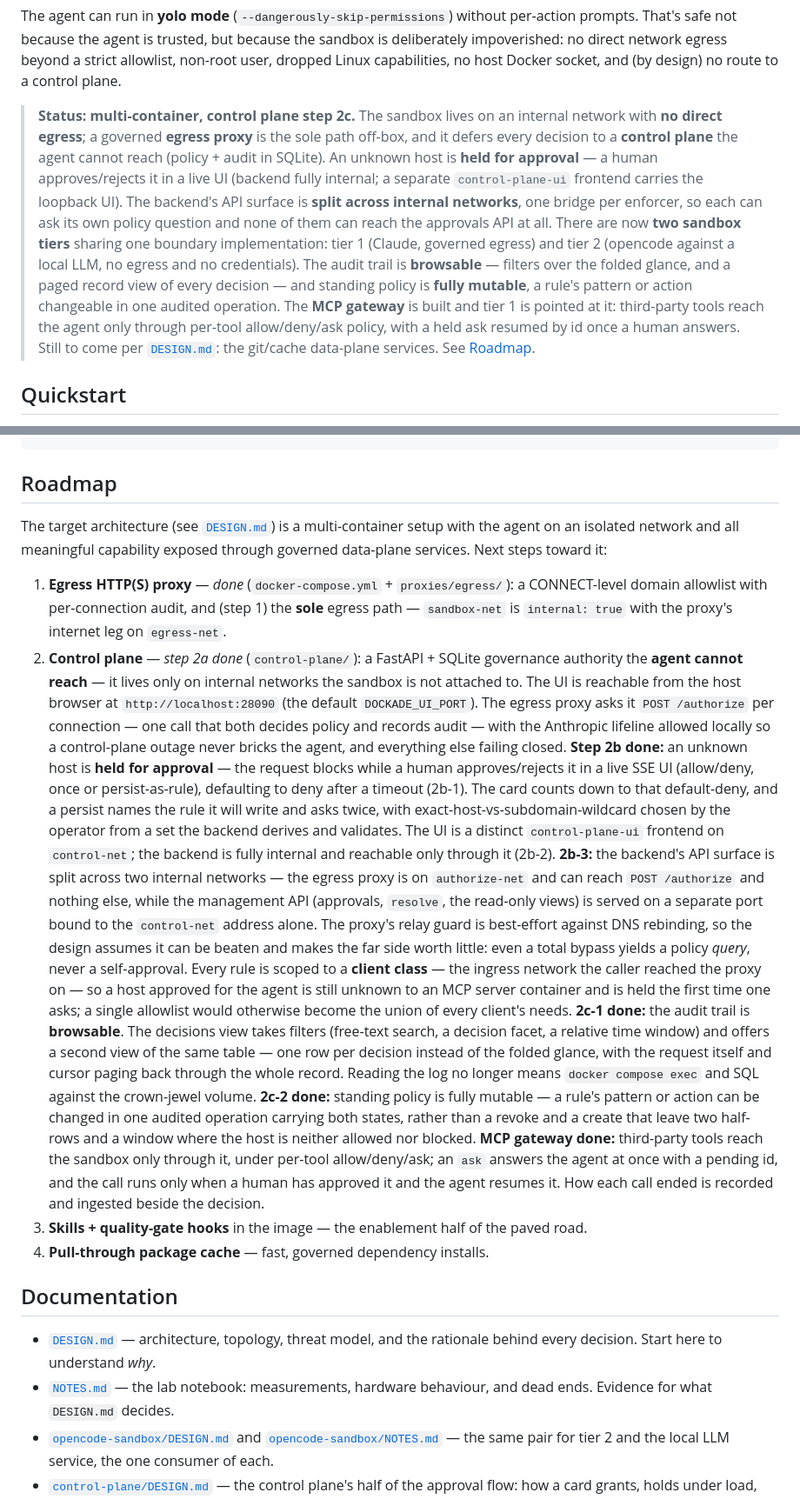
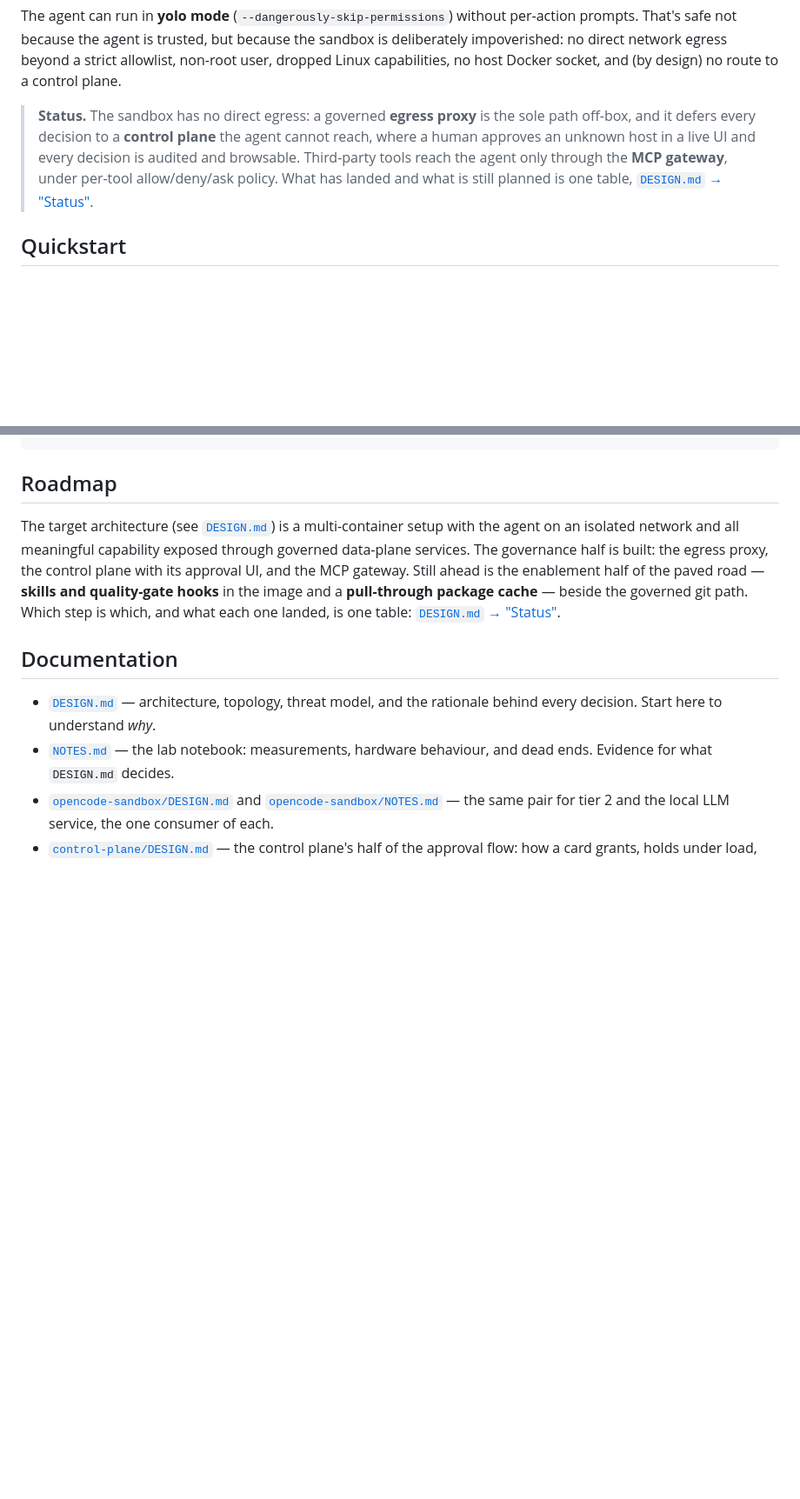
Before and after one commit to larsvikb/dockade, a Markdown page: README.md, 2 parts joined by grey strips. Shown at 87% size. GitHub-like rendering; blank space fills up the shorter version.

Commit message:
Point the README at the Status table instead of retelling the steps twice (#126)
The README carried the step sequence twice in narrative form: a status
blockquote that grew a sentence per step, and a fifty-line Roadmap that
told 2a through the MCP gateway. Both were copies of the Status table in
`DESIGN.md`, and both had to be edited whenever a step landed.

**What changes**

- **The status blockquote** is four sentences on what works — no direct
egress, the proxy as sole path deferring to a control plane the agent
cannot reach, a human approving in a live UI with an audited and
browsable trail, tools reaching the agent only through the gateway — and
a link to `DESIGN.md` → "Status" for what has landed and what is
planned.
- **The Roadmap** keeps its target-architecture sentence, says the
governance half is built and names the three services, says the
enablement half is still ahead (skills and quality-gate hooks, the
package cache) beside the governed git path, and ends with the same
link.
- **One fact moved rather than dropped.** The Roadmap was the only place
in the README naming the UI address and its port variable, so the
Quickstart's audit-trail sentence now says held requests are approved
and the trail browsed in the UI at `http://localhost:28090` (the default
`DOCKADE_UI_PORT`). Default and name checked against
`docker-compose.yml`.

Everything else the Roadmap narrated — hold-then-deny, the client class,
the API-surface split, mutable rules, the audit views — is in
`DESIGN.md`, where the README's Documentation list already sends
readers.

**Verify**

1. `git diff main` — three hunks in `README.md`: the blockquote, one
Quickstart sentence, the Roadmap.
2. `make lint consistency test` — the new citation of the Status heading
is guard-checked.
3. `grep -c '2b-\|2c-' README.md` prints 0.

Generated with [Claude Code](https://claude.com/claude-code)

Co-authored-by: Claude <noreply@anthropic.com>

```diff
--- a/README.md
+++ b/README.md
@@ -19,24 +19,12 @@ the sandbox is deliberately impoverished: no direct network egress beyond a
 strict allowlist, non-root user, dropped Linux capabilities, no host Docker
 socket, and (by design) no route to a control plane.
 
-> **Status: multi-container, control plane step 2c.** The sandbox lives on an
-> internal network with **no direct egress**; a governed **egress proxy** is the
-> sole path off-box, and it defers every decision to a **control plane** the
-> agent cannot reach (policy + audit in SQLite). An unknown host is **held for
-> approval** — a human approves/rejects it in a live UI (backend fully internal;
-> a separate `control-plane-ui` frontend carries the loopback UI). The backend's
-> API surface is **split across internal networks**, one bridge per enforcer, so
-> each can ask its own policy question and none of them can reach the approvals
-> API at all. There are now
-> **two sandbox tiers** sharing one boundary implementation: tier 1 (Claude,
-> governed egress) and tier 2 (opencode against a local LLM, no egress and no
-> credentials). The audit trail is **browsable** — filters over the folded glance,
-> and a paged record view of every decision — and standing policy is **fully
-> mutable**, a rule's pattern or action changeable in one audited operation. The
-> **MCP gateway** is built and tier 1 is pointed at it: third-party tools reach the
-> agent only through per-tool allow/deny/ask policy, with a held ask resumed by id
-> once a human answers. Still to come per [`DESIGN.md`](DESIGN.md): the git/cache
-> data-plane services. See [Roadmap](#roadmap).
+> **Status.** The sandbox has no direct egress: a governed **egress proxy** is the
+> sole path off-box, and it defers every decision to a **control plane** the agent
+> cannot reach, where a human approves an unknown host in a live UI and every
+> decision is audited and browsable. Third-party tools reach the agent only through
+> the **MCP gateway**, under per-tool allow/deny/ask policy. What has landed and what
+> is still planned is one table, [`DESIGN.md` → "Status"](DESIGN.md#status).
 
 ## Quickstart
 
@@ -314,54 +303,14 @@ dockade/
 
 ## Roadmap
 
-The target architecture (see [`DESIGN.md`](DESIGN.md)) is a multi-container
-setup with the agent on an isolated network and all meaningful capability
-exposed through governed data-plane services. Next steps toward it:
-
-1. **Egress HTTP(S) proxy** — *done* (`docker-compose.yml` + `proxies/egress/`):
-   a CONNECT-level domain allowlist with per-connection audit, and (step 1) the
-   **sole** egress path — `sandbox-net` is `internal: true` with the proxy's
-   internet leg on `egress-net`.
-2. **Control plane** — *step 2a done* (`control-plane/`): a FastAPI + SQLite
-   governance authority the **agent cannot reach** — it lives only on internal
-   networks the sandbox is not attached to. The UI is reachable from the host
-   browser at `http://localhost:28090` (the default `DOCKADE_UI_PORT`). The egress proxy asks it
-   `POST /authorize` per connection — one call that both decides policy and
-   records audit — with the Anthropic lifeline allowed locally so a control-plane
-   outage never bricks the agent, and everything else failing closed.
-   **Step 2b done:** an unknown host is **held for approval** — the request blocks
-   while a human approves/rejects it in a live SSE UI (allow/deny, once or
-   persist-as-rule), defaulting to deny after a timeout (2b-1). The card counts
-   down to that default-deny, and a persist names the rule it will write and asks
-   twice, with exact-host-vs-subdomain-wildcard chosen by the operator from a set
-   the backend derives and validates. The UI is a distinct `control-plane-ui`
-   frontend on `control-net`; the backend is fully internal and reachable only
-   through it (2b-2). **2b-3:** the backend's API surface is split across two
-   internal networks — the egress proxy is on `authorize-net` and can reach
-   `POST /authorize` and nothing else, while the management API (approvals,
-   `resolve`, the read-only views) is served on a separate port bound to the
-   `control-net` address alone. The proxy's relay guard is best-effort against DNS
-   rebinding, so the design assumes it can be beaten and makes the far side worth
-   little: even a total bypass yields a policy *query*, never a self-approval.
-   Every rule is scoped to a **client class** — the ingress network the caller
-   reached the proxy on — so a host approved for the agent is still unknown to an
-   MCP server container and is held the first time one asks; a single allowlist
-   would otherwise become the union of every client's needs.
-   **2c-1 done:** the audit trail is **browsable**. The decisions view takes filters
-   (free-text search, a decision facet, a relative time window) and offers a second
-   view of the same table — one row per decision instead of the folded glance, with
-   the request itself and cursor paging back through the whole record. Reading the
-   log no longer means `docker compose exec` and SQL against the crown-jewel volume.
-   **2c-2 done:** standing policy is fully mutable — a rule's pattern or action can be
-   changed in one audited operation carrying both states, rather than a revoke and a
-   create that leave two half-rows and a window where the host is neither allowed nor
-   blocked. **MCP gateway done:** third-party tools reach the sandbox only through
-   it, under per-tool allow/deny/ask; an `ask` answers the agent at once with a
-   pending id, and the call runs only when a human has approved it and the agent
-   resumes it. How each call ended is recorded and ingested beside the decision.
-3. **Skills + quality-gate hooks** in the image — the enablement half of the
-   paved road.
-4. **Pull-through package cache** — fast, governed dependency installs.
+The target architecture (see [`DESIGN.md`](DESIGN.md)) is a multi-container setup
+with the agent on an isolated network and all meaningful capability exposed through
+governed data-plane services. The governance half is built: the egress proxy, the
+control plane with its approval UI, and the MCP gateway. Still ahead is the
+enablement half of the paved road — **skills and quality-gate hooks** in the image
+and a **pull-through package cache** — beside the governed git path. Which step is
+which, and what each one landed, is one table:
+[`DESIGN.md` → "Status"](DESIGN.md#status).
 
 ## Documentation
 
```
Also changed, not shown: other parts of README.md (+3 -2 lines).
